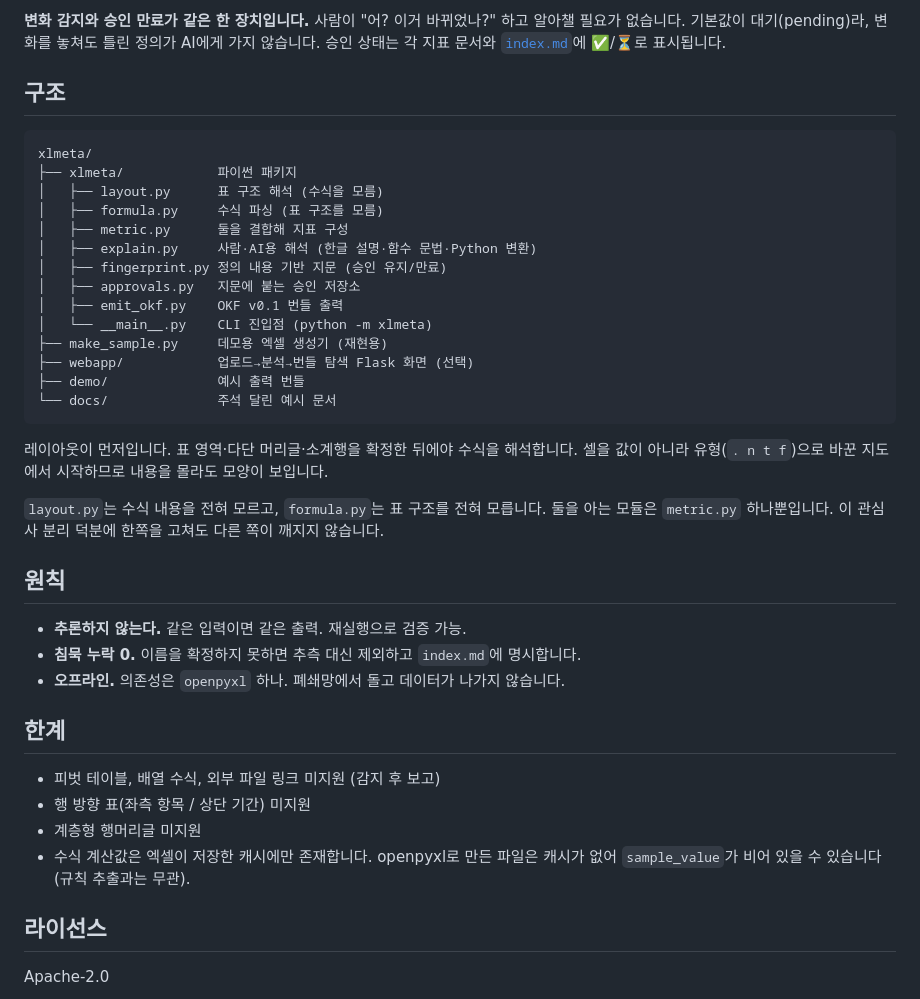
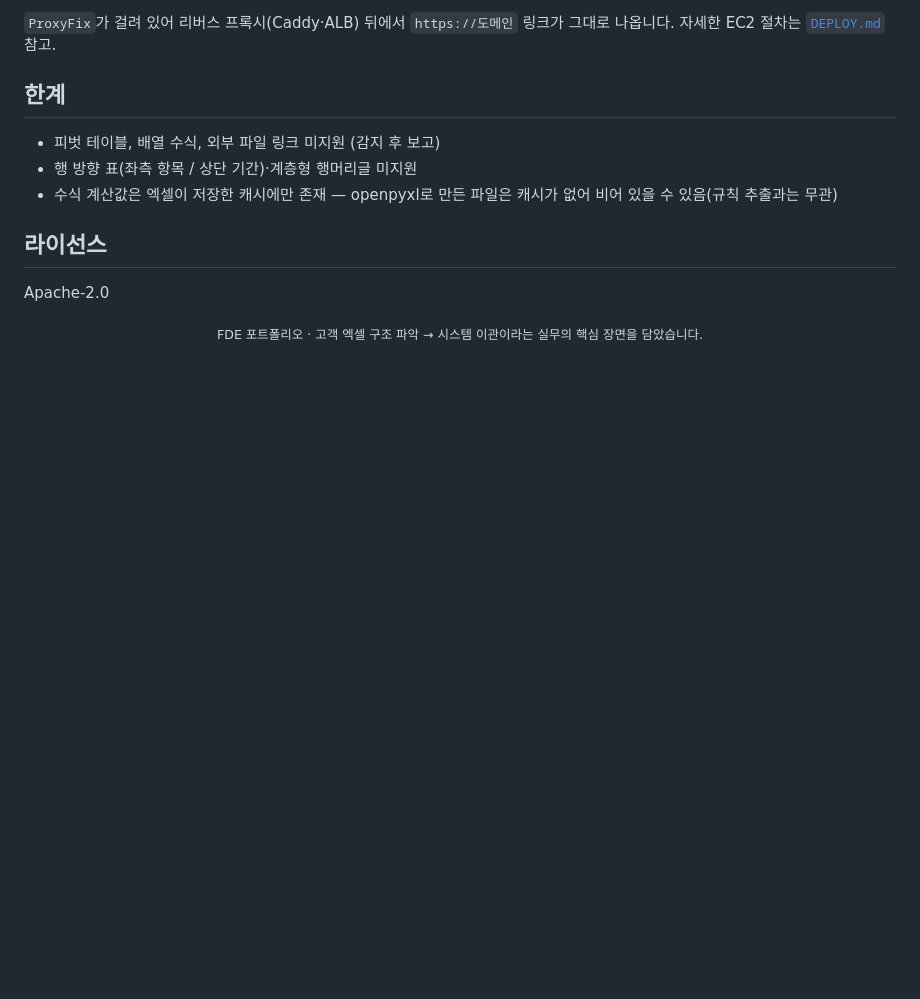
Before and after one commit to leahseule/xlmeta, a Markdown page: README.md, the part around one of its changes. GitHub-like rendering; blank space fills up the shorter version.

````diff
--- a/README.md
+++ b/README.md
@@ -112,47 +187,14 @@ python -m xlmeta report.xlsx -o okf_bundle                   # 승인/대기 상
-**변화 감지와 승인 만료가 같은 한 장치입니다.** 사람이 "어? 이거 바뀌었나?" 하고
-알아챌 필요가 없습니다. 기본값이 대기(pending)라, 변화를 놓쳐도 틀린 정의가 AI에게
-가지 않습니다. 승인 상태는 각 지표 문서와 [`index.md`](demo/metrics/index.md)에 ✅/⏳로 표시됩니다.
-
-## 구조
-
-```
-xlmeta/
-├── xlmeta/            파이썬 패키지
-│   ├── layout.py      표 구조 해석 (수식을 모름)
-│   ├── formula.py     수식 파싱 (표 구조를 모름)
-│   ├── metric.py      둘을 결합해 지표 구성
-│   ├── explain.py     사람·AI용 해석 (한글 설명·함수 문법·Python 변환)
-│   ├── fingerprint.py 정의 내용 기반 지문 (승인 유지/만료)
-│   ├── approvals.py   지문에 붙는 승인 저장소
-│   ├── emit_okf.py    OKF v0.1 번들 출력
-│   └── __main__.py    CLI 진입점 (python -m xlmeta)
-├── make_sample.py     데모용 엑셀 생성기 (재현용)
-├── webapp/            업로드→분석→번들 탐색 Flask 화면 (선택)
-├── demo/              예시 출력 번들
-└── docs/              주석 달린 예시 문서
-```
-
-레이아웃이 먼저입니다. 표 영역·다단 머리글·소계행을 확정한 뒤에야 수식을 해석합니다.
-셀을 값이 아니라 유형(`. n t f`)으로 바꾼 지도에서 시작하므로 내용을 몰라도 모양이 보입니다.
-
-`layout.py`는 수식 내용을 전혀 모르고, `formula.py`는 표 구조를 전혀 모릅니다.
-둘을 아는 모듈은 `metric.py` 하나뿐입니다. 이 관심사 분리 덕분에 한쪽을 고쳐도
-다른 쪽이 깨지지 않습니다.
-
-## 원칙
-
-- **추론하지 않는다.** 같은 입력이면 같은 출력. 재실행으로 검증 가능.
-- **침묵 누락 0.** 이름을 확정하지 못하면 추측 대신 제외하고 `index.md`에 명시합니다.
-- **오프라인.** 의존성은 `openpyxl` 하나. 폐쇄망에서 돌고 데이터가 나가지 않습니다.
+`ProxyFix`가 걸려 있어 리버스 프록시(Caddy·ALB) 뒤에서 `https://도메인` 링크가 그대로 나옵니다.
+자세한 EC2 절차는 [`DEPLOY.md`](DEPLOY.md) 참고.
 
 ## 한계
 
 - 피벗 테이블, 배열 수식, 외부 파일 링크 미지원 (감지 후 보고)
-- 행 방향 표(좌측 항목 / 상단 기간) 미지원
-- 계층형 행머리글 미지원
-- 수식 계산값은 엑셀이 저장한 캐시에만 존재합니다. openpyxl로 만든 파일은
-  캐시가 없어 `sample_value`가 비어 있을 수 있습니다(규칙 추출과는 무관).
+- 행 방향 표(좌측 항목 / 상단 기간)·계층형 행머리글 미지원
+- 수식 계산값은 엑셀이 저장한 캐시에만 존재 — openpyxl로 만든 파일은 캐시가 없어 비어 있을 수 있음(규칙 추출과는 무관)
 
 ## 라이선스
 
 Apache-2.0
+
+<div align="center"><sub>FDE 포트폴리오 · 고객 엑셀 구조 파악 → 시스템 이관이라는 실무의 핵심 장면을 담았습니다.</sub></div>
````
Also changed, not shown: other parts of README.md (+151 -76 lines).
